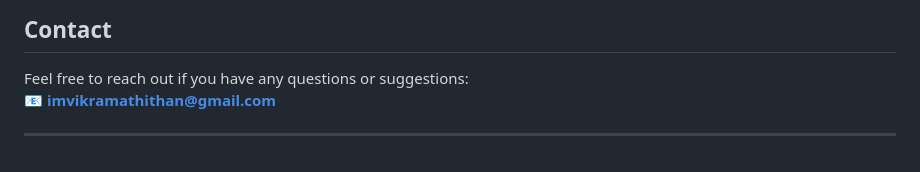
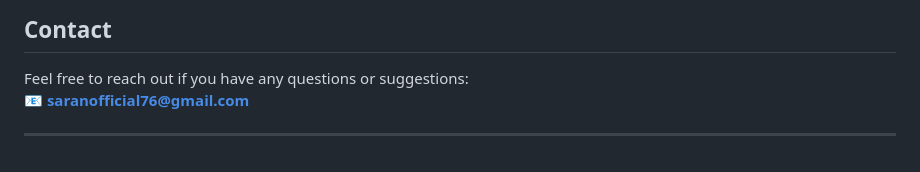
Before and after one commit to SaranKP76/WebTech, a Markdown page: README.md, the part around the change. GitHub-like rendering.

Commit message:
uploadfiles

```diff
--- a/README.md
+++ b/README.md
@@ -145,6 +145,6 @@ This project is licensed under the MIT License - see the [LICENSE](LICENSE) file
 ## **Contact**
 
 Feel free to reach out if you have any questions or suggestions:
-📧 **imvikramathithan@gmail.com**
+📧 **saranofficial76@gmail.com**
 
 ---
```
